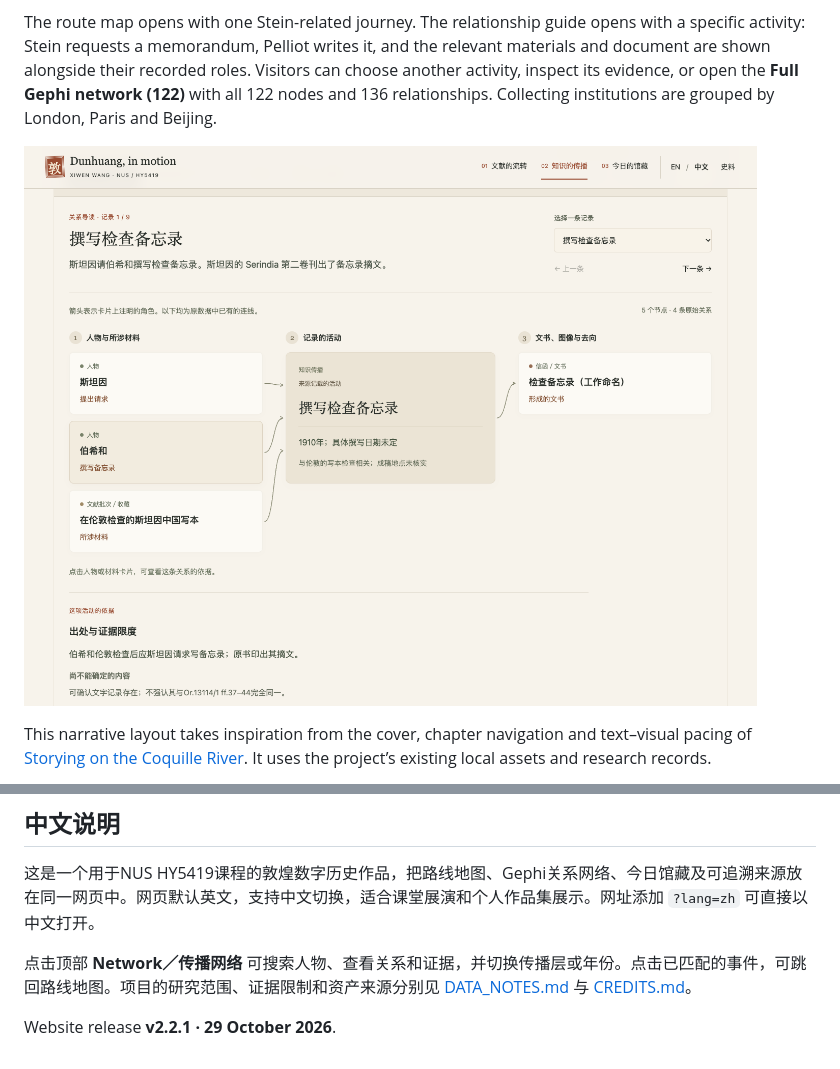
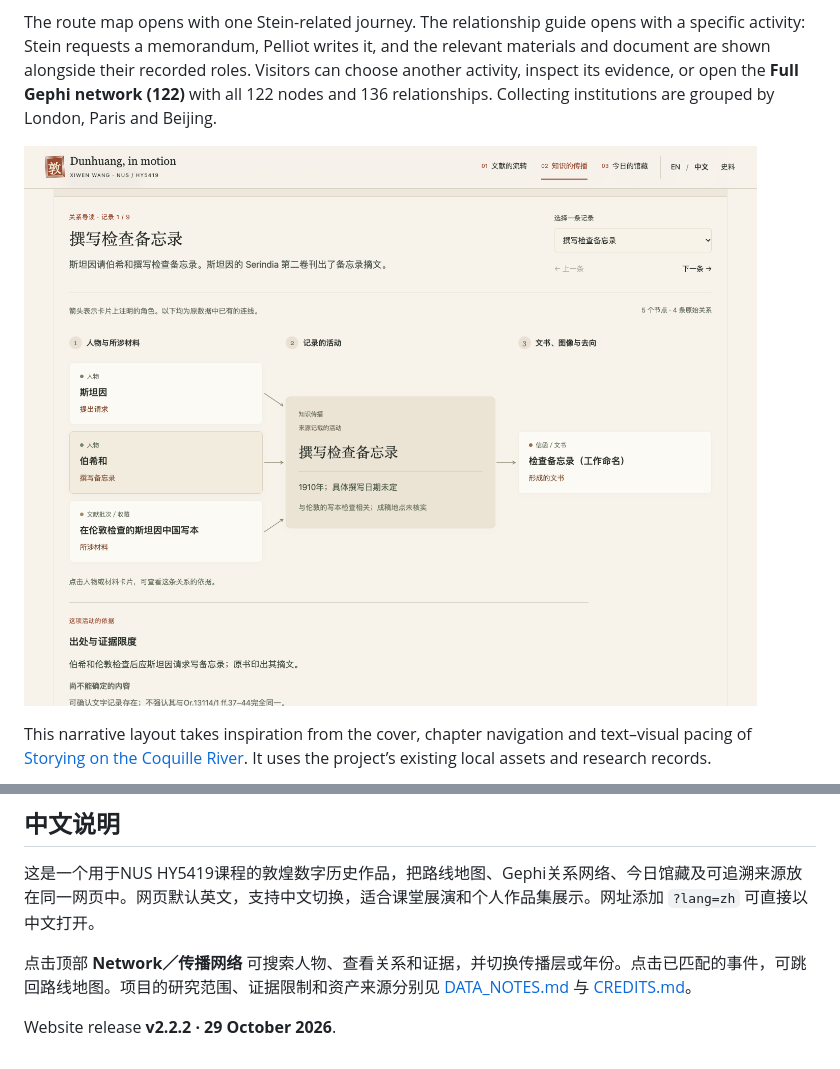
Before and after one commit to 3380903218-cmd/dunhuang-in-motion, a Markdown page: README.md, 2 parts joined by grey strips. GitHub-like rendering; pictures changed too: docs/images/network-guide.png.

```diff
--- a/README.md
+++ b/README.md
@@ -106,4 +106,4 @@ Historical evidence organisation · relational data modelling · Gephi network v
 
 点击顶部 **Network／传播网络** 可搜索人物、查看关系和证据，并切换传播层或年份。点击已匹配的事件，可跳回路线地图。项目的研究范围、证据限制和资产来源分别见 [DATA_NOTES.md](DATA_NOTES.md) 与 [CREDITS.md](CREDITS.md)。
 
-Website release **v2.2.1 · 29 October 2026**.
+Website release **v2.2.2 · 29 October 2026**.
```
Also changed, not shown: docs/RELATIONSHIP_GUIDE.md (+2 -2 lines), 5 other files.
